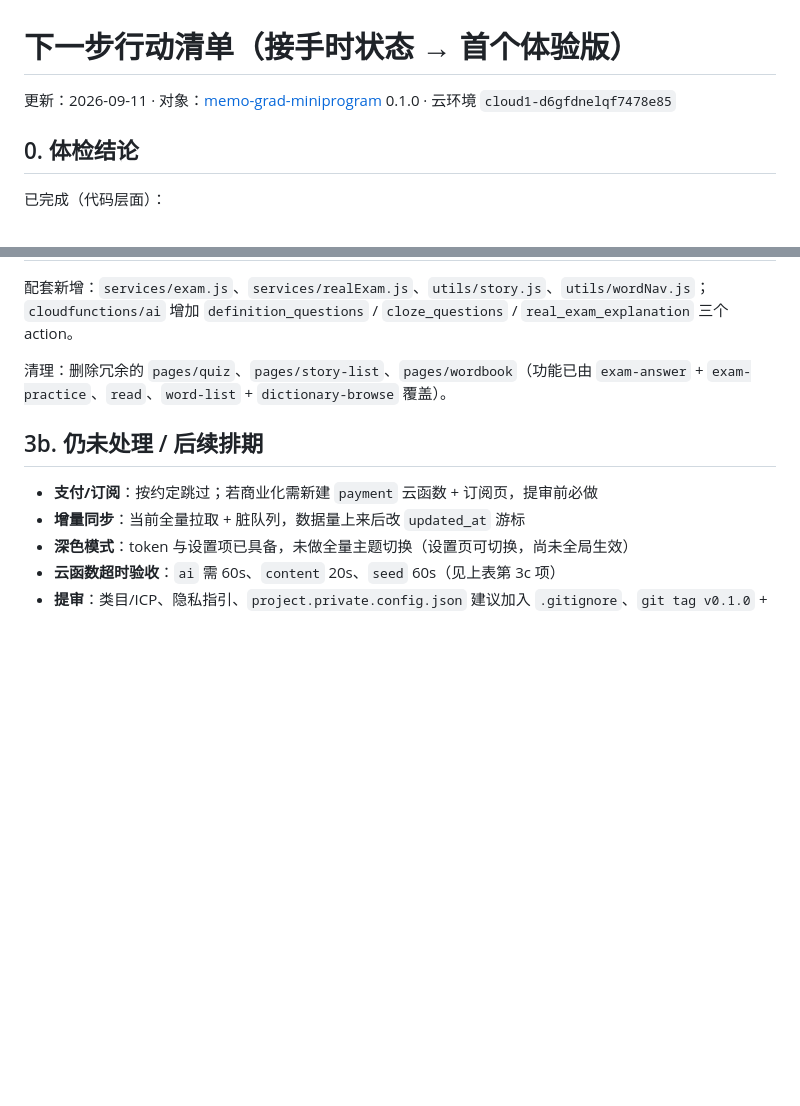
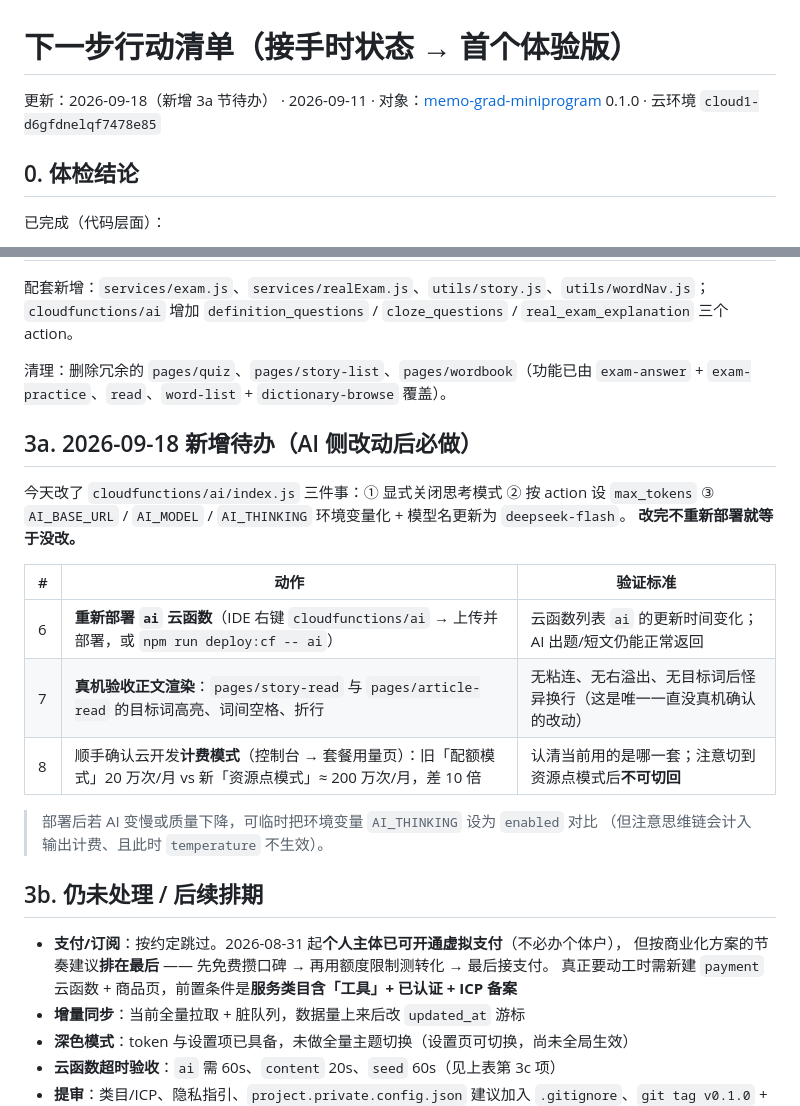
Before and after one commit to river723/dict-miniprogram, a Markdown page: NEXT_STEPS.md, 2 parts joined by grey strips. GitHub-like rendering; blank space fills up the shorter version.

Commit message:
docs: NEXT_STEPS 补 2026-09-18 待办(重新部署 ai / 真机验收渲染 / 确认计费模式)

```diff
--- a/NEXT_STEPS.md
+++ b/NEXT_STEPS.md
@@ -1,6 +1,6 @@
 # 下一步行动清单（接手时状态 → 首个体验版）
 
-更新：2026-09-11 · 对象：[memo-grad-miniprogram](../README.md) 0.1.0 · 云环境 `cloud1-d6gfdnelqf7478e85`
+更新：2026-09-18（新增 3a 节待办） · 2026-09-11 · 对象：[memo-grad-miniprogram](../README.md) 0.1.0 · 云环境 `cloud1-d6gfdnelqf7478e85`
 
 ## 0. 体检结论
 
@@ -94,9 +94,26 @@ TCB_SECRET_ID=xxx TCB_SECRET_KEY=xxx node scripts/upload-content.mjs --env=cloud
 清理：删除冗余的 `pages/quiz`、`pages/story-list`、`pages/wordbook`（功能已由
 `exam-answer` + `exam-practice`、`read`、`word-list` + `dictionary-browse` 覆盖）。
 
+## 3a. 2026-09-18 新增待办（AI 侧改动后必做）
+
+今天改了 `cloudfunctions/ai/index.js` 三件事：① 显式关闭思考模式 ② 按 action 设 `max_tokens`
+③ `AI_BASE_URL` / `AI_MODEL` / `AI_THINKING` 环境变量化 + 模型名更新为 `deepseek-flash`。
+**改完不重新部署就等于没改。**
+
+| # | 动作 | 验证标准 |
+|---|---|---|
+| 6 | **重新部署 `ai` 云函数**（IDE 右键 `cloudfunctions/ai` → 上传并部署，或 `npm run deploy:cf -- ai`） | 云函数列表 `ai` 的更新时间变化；AI 出题/短文仍能正常返回 |
+| 7 | **真机验收正文渲染**：`pages/story-read` 与 `pages/article-read` 的目标词高亮、词间空格、折行 | 无粘连、无右溢出、无目标词后怪异换行（这是唯一一直没真机确认的改动） |
+| 8 | 顺手确认云开发**计费模式**（控制台 → 套餐用量页）：旧「配额模式」20 万次/月 vs 新「资源点模式」≈ 200 万次/月，差 10 倍 | 认清当前用的是哪一套；注意切到资源点模式后**不可切回** |
+
+> 部署后若 AI 变慢或质量下降，可临时把环境变量 `AI_THINKING` 设为 `enabled` 对比
+> （但注意思维链会计入输出计费、且此时 `temperature` 不生效）。
+
 ## 3b. 仍未处理 / 后续排期
 
-- **支付/订阅**：按约定跳过；若商业化需新建 `payment` 云函数 + 订阅页，提审前必做
+- **支付/订阅**：按约定跳过。2026-08-31 起**个人主体已可开通虚拟支付**（不必办个体户），
+  但按商业化方案的节奏建议**排在最后** —— 先免费攒口碑 → 再用额度限制测转化 → 最后接支付。
+  真正要动工时需新建 `payment` 云函数 + 商品页，前置条件是**服务类目含「工具」+ 已认证 + ICP 备案**
 - **增量同步**：当前全量拉取 + 脏队列，数据量上来后改 `updated_at` 游标
 - **深色模式**：token 与设置项已具备，未做全量主题切换（设置页可切换，尚未全局生效）
 - **云函数超时验收**：`ai` 需 60s、`content` 20s、`seed` 60s（见上表第 3c 项）
```
